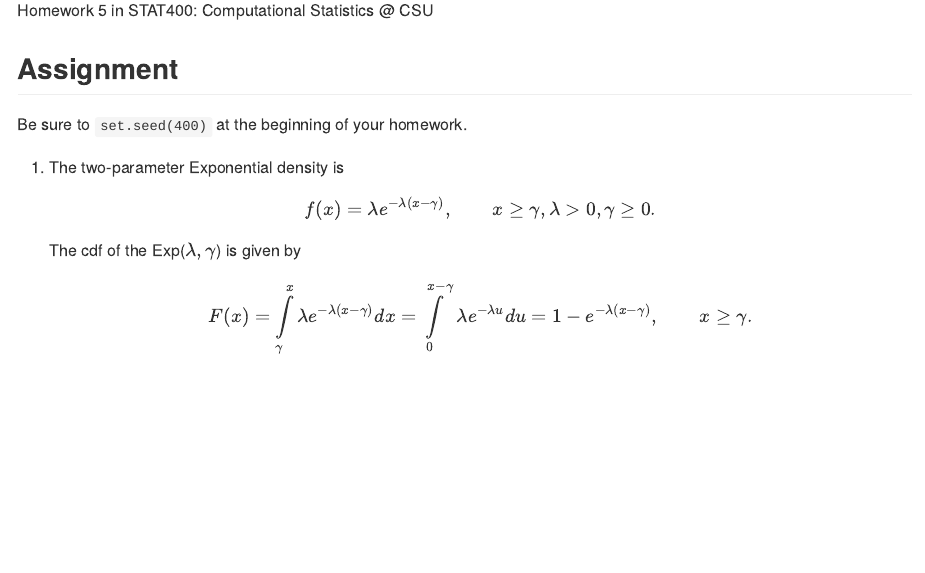
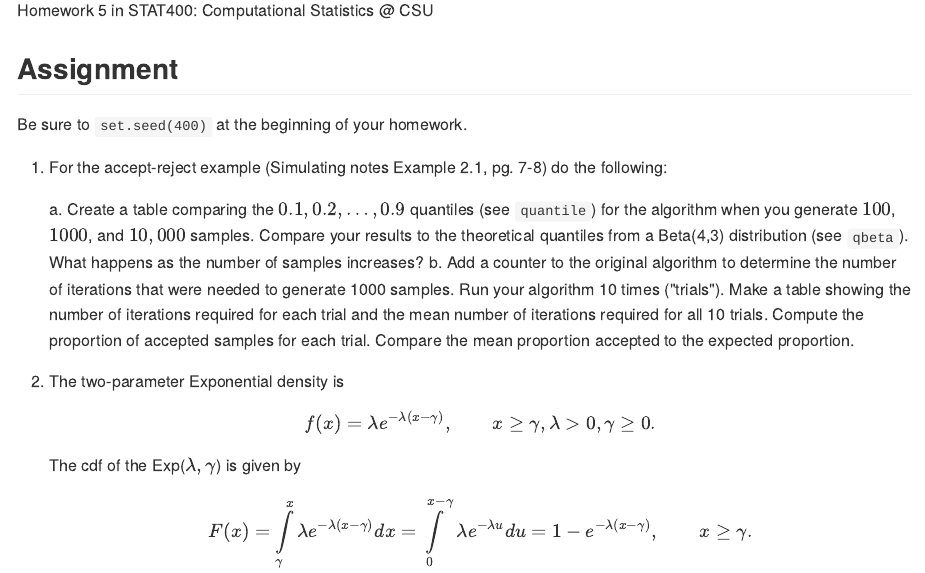
Before and after one commit to stat400-csu/hw-5, an R Markdown document (README.Rmd): the page in a window 1100 px wide, from 110 px down. The pictures show the output file README.md that the author committed with the source, drawn offline in the style of GitHub.

Commit message:
move a problem

```diff
--- a/README.Rmd
+++ b/README.Rmd
@@ -5,6 +5,11 @@ Homework 5 in STAT400: Computational Statistics @ CSU
 ## Assignment
 
 Be sure to `set.seed(400)` at the beginning of your homework.
+
+1. For the accept-reject example (Simulating notes Example 2.1, pg. 7-8) do the following:
+
+    a. Create a table comparing the $0.1, 0.2, \dots, 0.9$ quantiles (see `quantile`) for the algorithm when you generate $100$, $1000$, and $10,000$ samples. Compare your results to the theoretical quantiles from a Beta(4,3) distribution (see `qbeta`). What happens as the number of samples increases?
+    b. Add a counter to the original algorithm to determine the number of iterations that were needed to generate 1000 samples. Run your algorithm 10 times ("trials"). Make a table showing the number of iterations required for each trial and the mean number of iterations required for all 10 trials. Compute the proportion of accepted samples for each trial. Compare the mean proportion accepted to the expected proportion.
 
 1. The two-parameter Exponential density is
     $$
```
Also changed, not shown: README.html, README.md.
